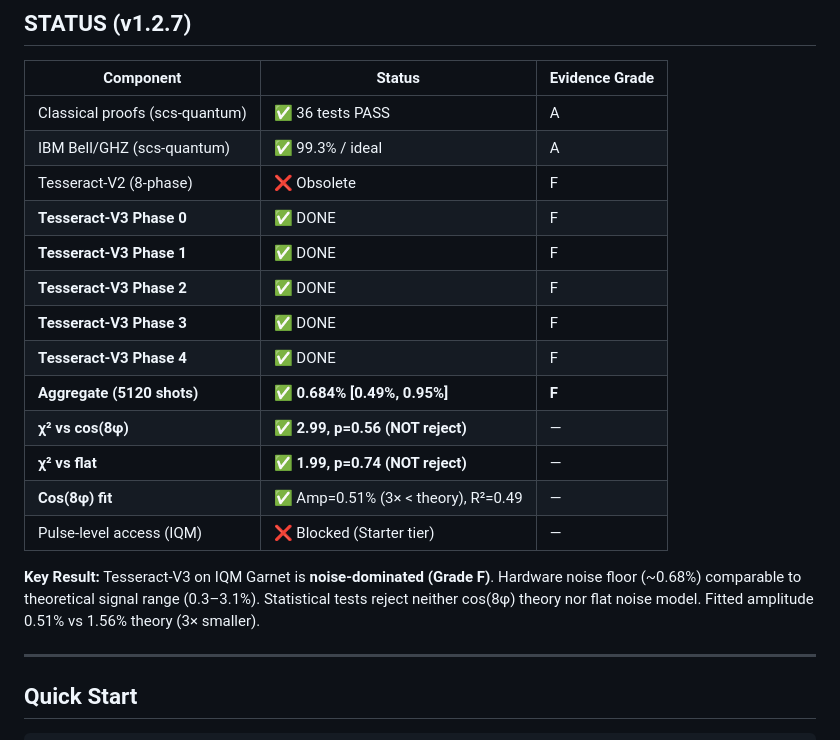
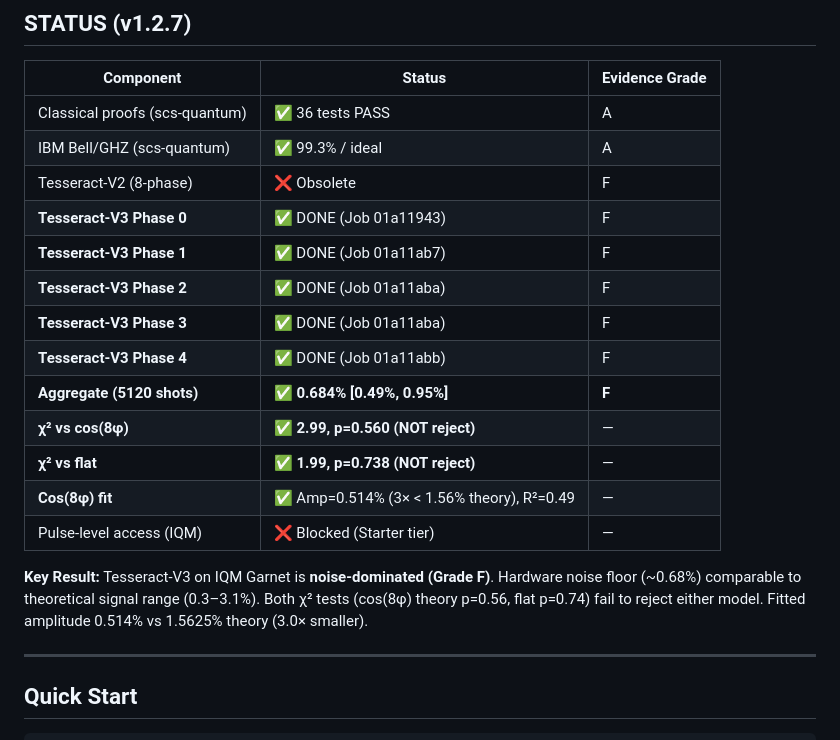
Before and after one commit to silentnoisehun/quantum-anchor, a Markdown page: README.md, the part around the change. Drawn GitHub-style.

Commit message:
docs: update README STATUS table with corrected Tesseract-V3 v1.2.7 analysis
- Add job IDs for each phase (01a11943, 01a11ab7, 01a11aba, 01a11abb)
- Precise chi² values: 2.99 (p=0.560) vs cos(8φ), 1.99 (p=0.738) vs flat
- Cos(8φ) fit: amplitude 0.514% (3.0× smaller than 1.5625% theory), R²=0.49
- Aggregate Wilson 95% CI: [0.49%, 0.95%]
- Evidence grade F confirmed: noise-dominated, no phase discrimination

```diff
--- a/README.md
+++ b/README.md
@@ -26,18 +26,18 @@ The Quantum Anchor Protocol encodes information in the **phase of a frequency-do
 | Classical proofs (scs-quantum) | ✅ 36 tests PASS | A |
 | IBM Bell/GHZ (scs-quantum) | ✅ 99.3% / ideal | A |
 | Tesseract-V2 (8-phase) | ❌ Obsolete | F |
-| **Tesseract-V3 Phase 0** | ✅ DONE | F |
-| **Tesseract-V3 Phase 1** | ✅ DONE | F |
-| **Tesseract-V3 Phase 2** | ✅ DONE | F |
-| **Tesseract-V3 Phase 3** | ✅ DONE | F |
-| **Tesseract-V3 Phase 4** | ✅ DONE | F |
+| **Tesseract-V3 Phase 0** | ✅ DONE (Job 01a11943) | F |
+| **Tesseract-V3 Phase 1** | ✅ DONE (Job 01a11ab7) | F |
+| **Tesseract-V3 Phase 2** | ✅ DONE (Job 01a11aba) | F |
+| **Tesseract-V3 Phase 3** | ✅ DONE (Job 01a11aba) | F |
+| **Tesseract-V3 Phase 4** | ✅ DONE (Job 01a11abb) | F |
 | **Aggregate (5120 shots)** | ✅ **0.684% [0.49%, 0.95%]** | **F** |
-| **χ² vs cos(8φ)** | ✅ **2.99, p=0.56 (NOT reject)** | — |
-| **χ² vs flat** | ✅ **1.99, p=0.74 (NOT reject)** | — |
-| **Cos(8φ) fit** | ✅ Amp=0.51% (3× < theory), R²=0.49 | — |
+| **χ² vs cos(8φ)** | ✅ **2.99, p=0.560 (NOT reject)** | — |
+| **χ² vs flat** | ✅ **1.99, p=0.738 (NOT reject)** | — |
+| **Cos(8φ) fit** | ✅ Amp=0.514% (3× < 1.56% theory), R²=0.49 | — |
 | Pulse-level access (IQM) | ❌ Blocked (Starter tier) | — |
 
-**Key Result:** Tesseract-V3 on IQM Garnet is **noise-dominated (Grade F)**. Hardware noise floor (~0.68%) comparable to theoretical signal range (0.3–3.1%). Statistical tests reject neither cos(8φ) theory nor flat noise model. Fitted amplitude 0.51% vs 1.56% theory (3× smaller).
+**Key Result:** Tesseract-V3 on IQM Garnet is **noise-dominated (Grade F)**. Hardware noise floor (~0.68%) comparable to theoretical signal range (0.3–3.1%). Both χ² tests (cos(8φ) theory p=0.56, flat p=0.74) fail to reject either model. Fitted amplitude 0.514% vs 1.5625% theory (3.0× smaller).
 
 ---
 
```
